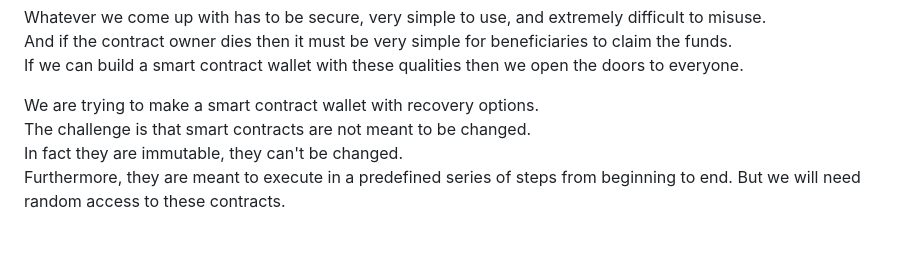
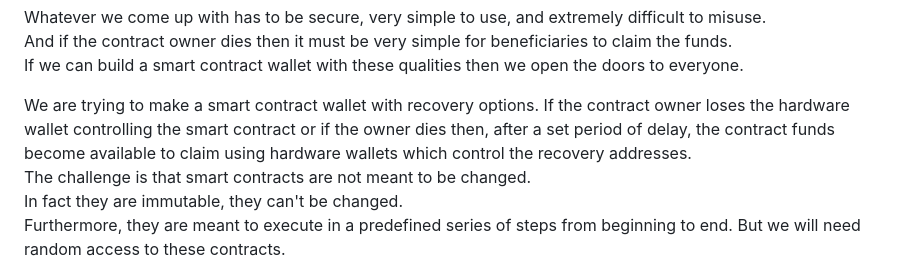
Before and after one commit to johnshearing/SmartWallet, a Markdown page: motivation.md, the part around the change. GitHub-like rendering; blank space fills up the shorter version.

```diff
--- a/motivation.md
+++ b/motivation.md
@@ -13,6 +13,7 @@ And if the contract owner dies then it must be very simple for beneficiaries to
 If we can build a smart contract wallet with these qualities then we open the doors to everyone.
 
 We are trying to make a smart contract wallet with recovery options.
+If the contract owner loses the hardware wallet controlling the smart contract or if the owner dies then, after a set period of delay, the contract funds become available to claim using hardware wallets which control the recovery addresses.
 The challenge is that smart contracts are not meant to be changed.
 In fact they are immutable, they can't be changed.
 Furthermore, they are meant to execute in a predefined series of steps from beginning to end. But we will need random access to these contracts.
```
